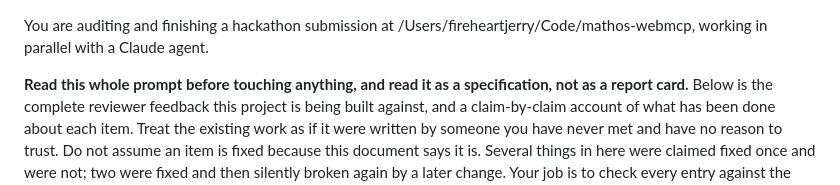
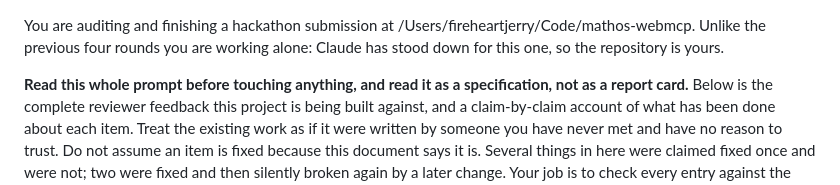
Before and after one commit to fireheartjerry/mathos-webmcp, a Markdown page: docs/CODEX_PROMPT_5.md, the part around the change. GitHub-like rendering.

Commit message:
Audit brief: correct the opening, this round is single-agent

```diff
--- a/docs/CODEX_PROMPT_5.md
+++ b/docs/CODEX_PROMPT_5.md
@@ -1,5 +1,6 @@
 You are auditing and finishing a hackathon submission at
-/Users/fireheartjerry/Code/mathos-webmcp, working in parallel with a Claude agent.
+/Users/fireheartjerry/Code/mathos-webmcp. Unlike the previous four rounds you are
+working alone: Claude has stood down for this one, so the repository is yours.
 
 **Read this whole prompt before touching anything, and read it as a specification, not
 as a report card.** Below is the complete reviewer feedback this project is being built
```
